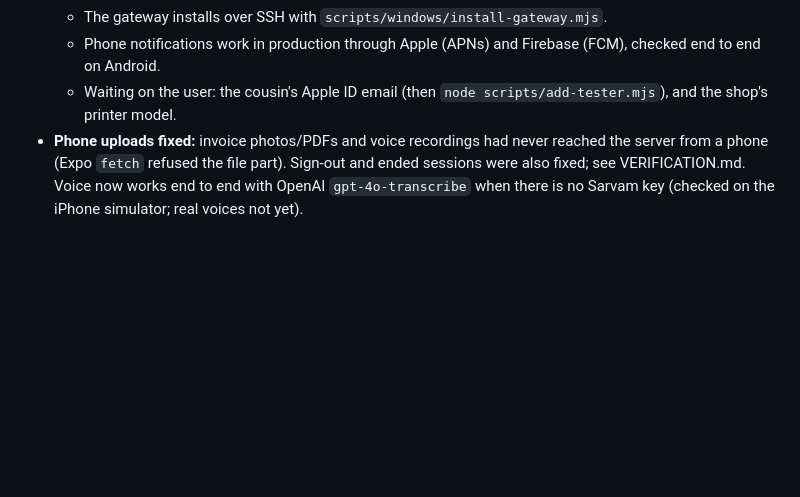
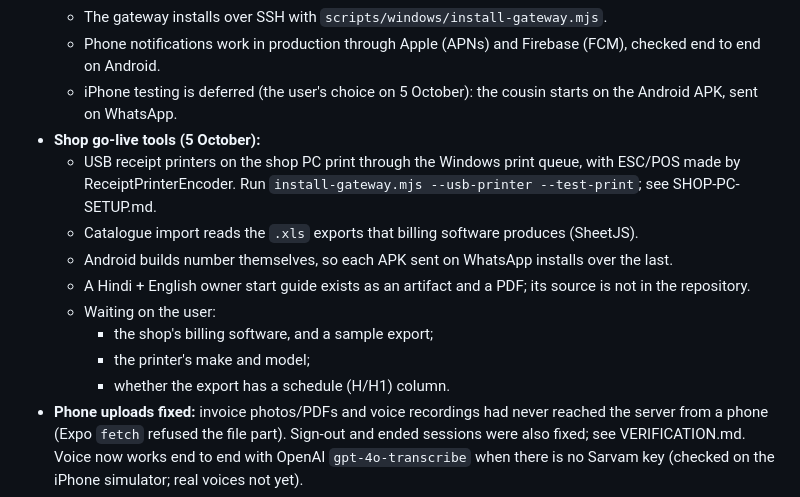
Before and after one commit to harshit0605/voice_reciepts, a Markdown page: docs/PROGRESS-HANDOFF.md, the part around the change. Rendered like a GitHub page; blank space fills up the shorter version.

```diff
--- a/docs/PROGRESS-HANDOFF.md
+++ b/docs/PROGRESS-HANDOFF.md
@@ -24,7 +24,16 @@ Snapshot: 28 September 2026, after the checkout pass, catalogue import and openi
   - Offline permissions are signed with an Ed25519 key; the shop PC gets only the public key.
   - The gateway installs over SSH with `scripts/windows/install-gateway.mjs`.
   - Phone notifications work in production through Apple (APNs) and Firebase (FCM), checked end to end on Android.
-  - Waiting on the user: the cousin's Apple ID email (then `node scripts/add-tester.mjs`), and the shop's printer model.
+  - iPhone testing is deferred (the user's choice on 5 October): the cousin starts on the Android APK, sent on WhatsApp.
+- **Shop go-live tools (5 October):**
+  - USB receipt printers on the shop PC print through the Windows print queue, with ESC/POS made by ReceiptPrinterEncoder. Run `install-gateway.mjs --usb-printer --test-print`; see SHOP-PC-SETUP.md.
+  - Catalogue import reads the `.xls` exports that billing software produces (SheetJS).
+  - Android builds number themselves, so each APK sent on WhatsApp installs over the last.
+  - A Hindi + English owner start guide exists as an artifact and a PDF; its source is not in the repository.
+  - Waiting on the user:
+    - the shop's billing software, and a sample export;
+    - the printer's make and model;
+    - whether the export has a schedule (H/H1) column.
 - **Phone uploads fixed:** invoice photos/PDFs and voice recordings had never reached the server from a phone (Expo `fetch` refused the file part). Sign-out and ended sessions were also fixed; see VERIFICATION.md. Voice now works end to end with OpenAI `gpt-4o-transcribe` when there is no Sarvam key (checked on the iPhone simulator; real voices not yet).
 - **Invoice reading works live** through OpenRouter when there is no Google key, after two fixes (shape-only schema; clearer MRP and expiry rules). Checked on six sample-invoice images; a real distributor bill is still needed. Android checks need the host load well below 50.
 - No store release (App Store or Play), cutover from the shop's current system, or paid-provider evaluation has happened.
```
Also changed, not shown: docs/VERIFICATION.md (+22 -0 lines).
